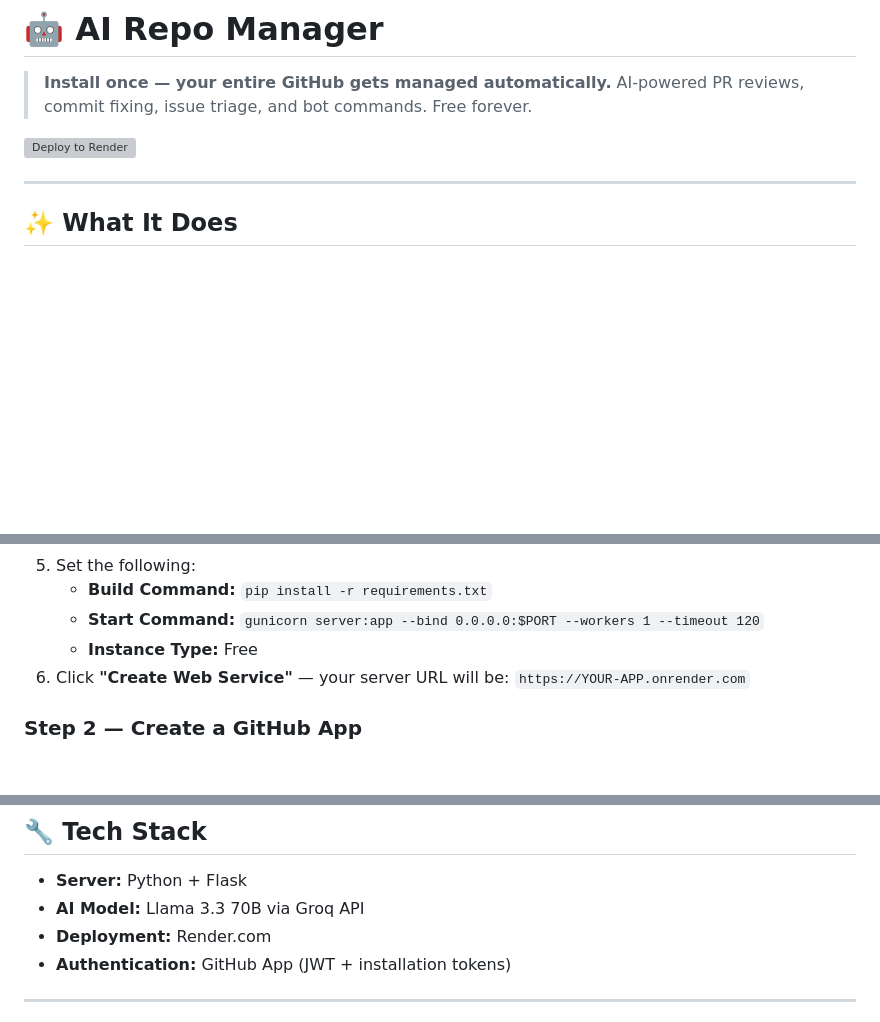
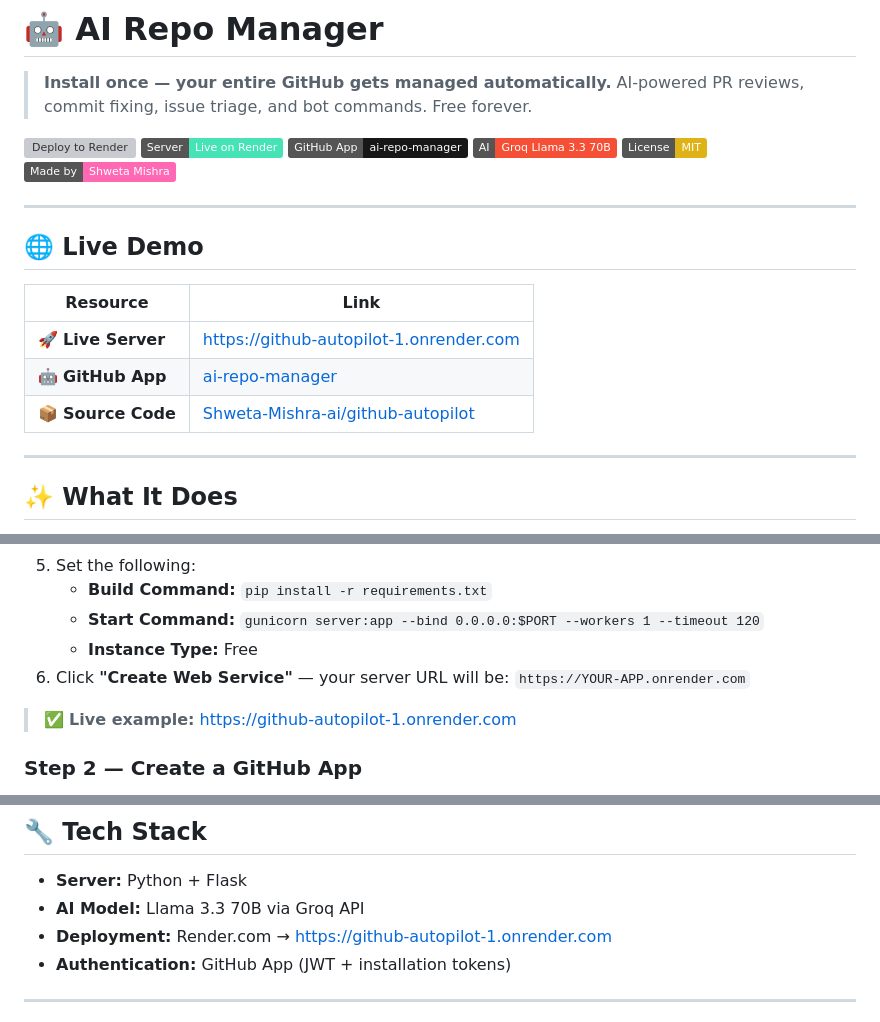
Before and after one commit to Shweta-Mishra-ai/github-autopilot, a Markdown page: README.md, 3 parts joined by grey strips. Rendered like a GitHub page; badges without logos; blank space fills up the shorter version; grey boxes are pictures that could not be loaded.

Commit message:
docs: add live demo links and badges
Added live demo section and additional badges to README.

```diff
--- a/README.md
+++ b/README.md
@@ -4,6 +4,21 @@
 > AI-powered PR reviews, commit fixing, issue triage, and bot commands. Free forever.
 
 [![Deploy to Render](https://render.com/images/deploy-to-render-button.svg)](https://render.com/deploy)
+[![Live Server](https://img.shields.io/badge/Server-Live%20on%20Render-46E3B7?logo=render&logoColor=white)](https://github-autopilot-1.onrender.com)
+[![GitHub App](https://img.shields.io/badge/GitHub%20App-ai--repo--manager-181717?logo=github)](https://github.com/apps/ai-repo-manager)
+[![Powered by Groq](https://img.shields.io/badge/AI-Groq%20Llama%203.3%2070B-F55036)](https://console.groq.com)
+[![License: MIT](https://img.shields.io/badge/License-MIT-yellow.svg)](LICENSE)
+[![Made by Shweta](https://img.shields.io/badge/Made%20by-Shweta%20Mishra-ff69b4)](https://github.com/Shweta-Mishra-ai)
+
+---
+
+## 🌐 Live Demo
+
+| Resource | Link |
+|----------|------|
+| 🚀 **Live Server** | [https://github-autopilot-1.onrender.com](https://github-autopilot-1.onrender.com) |
+| 🤖 **GitHub App** | [ai-repo-manager](https://github.com/apps/ai-repo-manager) |
+| 📦 **Source Code** | [Shweta-Mishra-ai/github-autopilot](https://github.com/Shweta-Mishra-ai/github-autopilot) |
 
 ---
 
@@ -47,6 +62,8 @@ Type any of these in a PR or issue comment:
    - **Start Command:** `gunicorn server:app --bind 0.0.0.0:$PORT --workers 1 --timeout 120`
    - **Instance Type:** Free
 6. Click **"Create Web Service"** — your server URL will be: `https://YOUR-APP.onrender.com`
+
+> ✅ **Live example:** [https://github-autopilot-1.onrender.com](https://github-autopilot-1.onrender.com)
 
 ### Step 2 — Create a GitHub App
 
@@ -109,7 +126,7 @@ Click **Save** → then **Manual Deploy** → **"Deploy latest commit"**
 
 - **Server:** Python + Flask
 - **AI Model:** Llama 3.3 70B via Groq API
-- **Deployment:** Render.com
+- **Deployment:** Render.com → [https://github-autopilot-1.onrender.com](https://github-autopilot-1.onrender.com)
 - **Authentication:** GitHub App (JWT + installation tokens)
 
 ---
```
